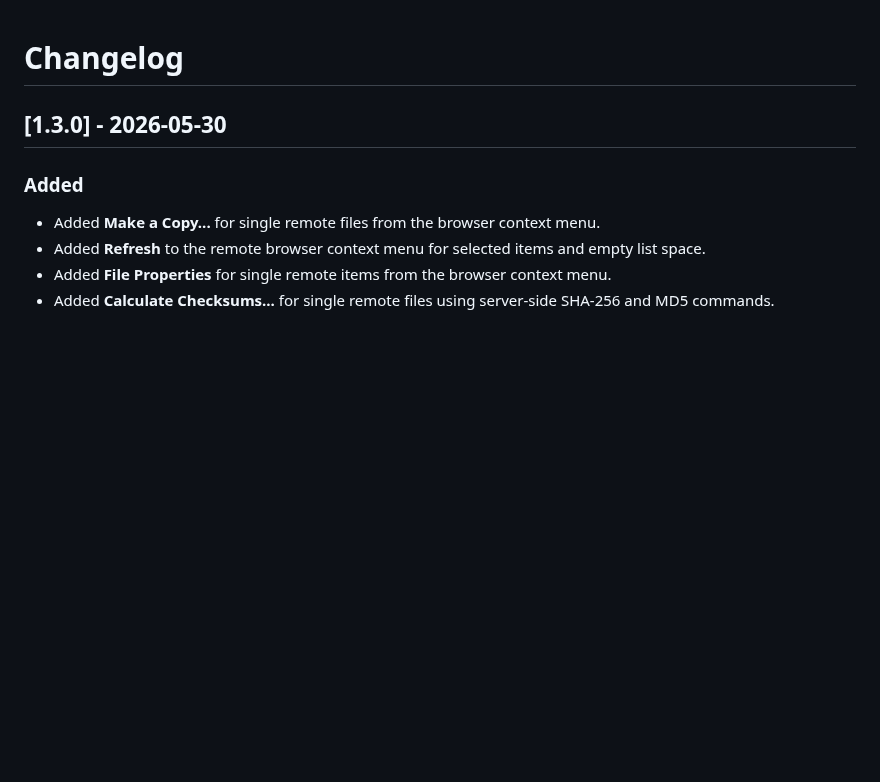
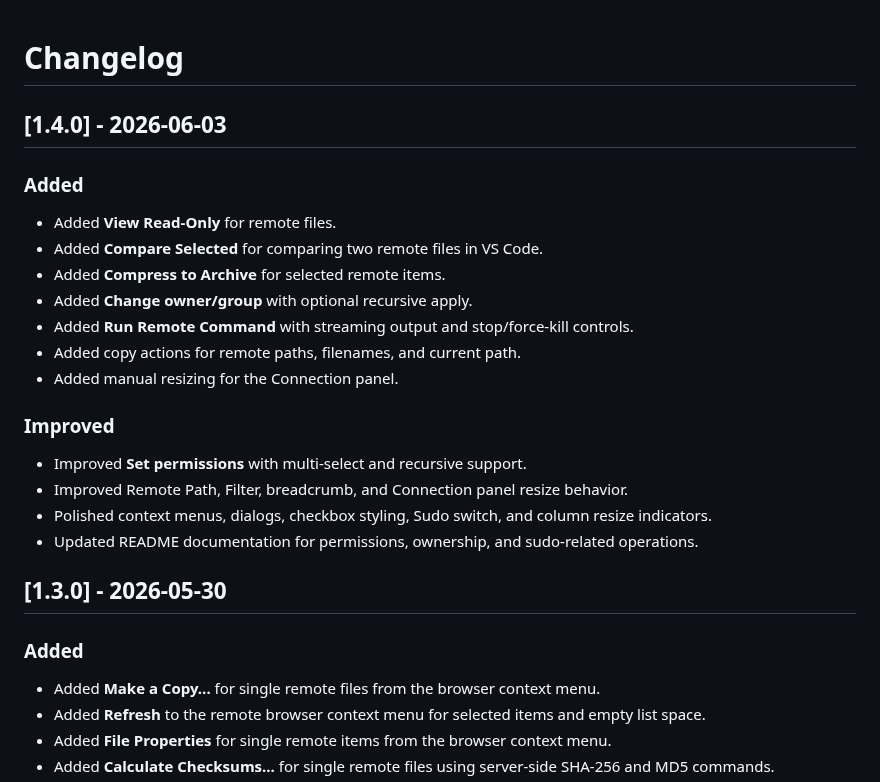
Before and after one commit to josegrabelha/remoteedit, a Markdown page: CHANGELOG.md, the part around the change. Rendered like a GitHub page; blank space fills up the shorter version.

```diff
--- a/CHANGELOG.md
+++ b/CHANGELOG.md
@@ -1,5 +1,21 @@
 # Changelog
 
+## [1.4.0] - 2026-06-03
+
+### Added
+- Added **View Read-Only** for remote files.
+- Added **Compare Selected** for comparing two remote files in VS Code.
+- Added **Compress to Archive** for selected remote items.
+- Added **Change owner/group** with optional recursive apply.
+- Added **Run Remote Command** with streaming output and stop/force-kill controls.
+- Added copy actions for remote paths, filenames, and current path.
+- Added manual resizing for the Connection panel.
+
+### Improved
+- Improved **Set permissions** with multi-select and recursive support.
+- Improved Remote Path, Filter, breadcrumb, and Connection panel resize behavior.
+- Polished context menus, dialogs, checkbox styling, Sudo switch, and column resize indicators.
+- Updated README documentation for permissions, ownership, and sudo-related operations.
 
 ## [1.3.0] - 2026-05-30
 
```
Also changed, not shown: README.md (+9 -2 lines), images/remoteedit-hero.png, 12 other files.
